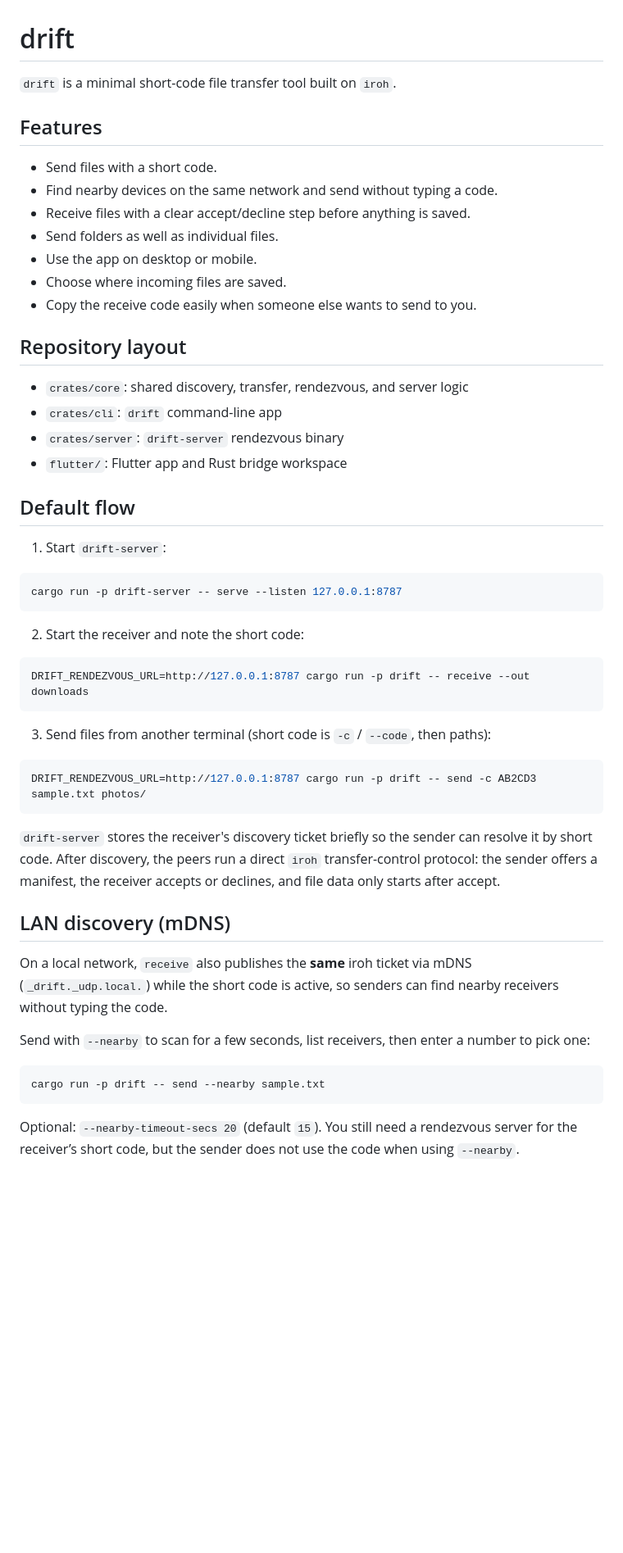
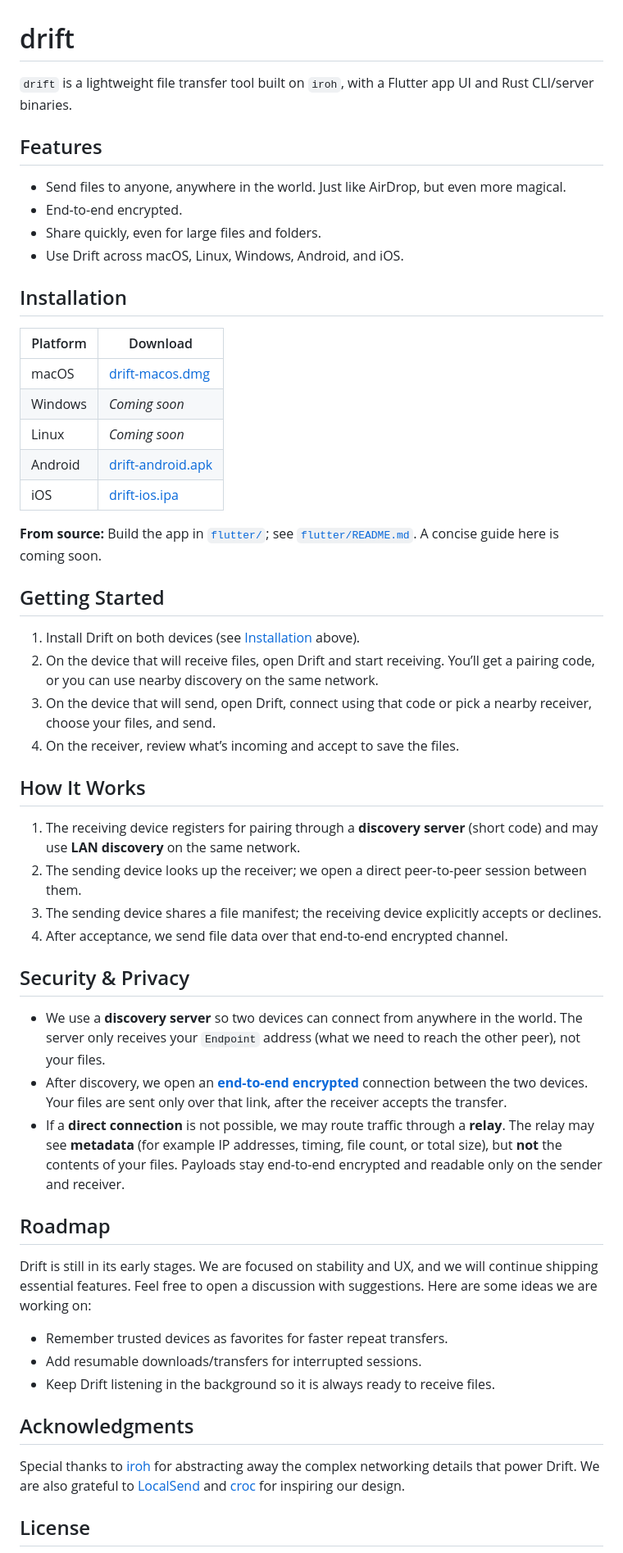
Before and after one commit to vsamarth/drift, a Markdown page: README.md, the part around one of its changes. Shown at 82% size. Drawn GitHub-style; blank space fills up the shorter version.

Commit message:
docs: polish readme
Made-with: Cursor

````diff
--- a/README.md
+++ b/README.md
@@ -1,55 +1,57 @@
 # drift
 
-`drift` is a minimal short-code file transfer tool built on `iroh`.
+`drift` is a lightweight file transfer tool built on `iroh`, with a Flutter app UI and Rust CLI/server binaries.
 
 ## Features
 
-- Send files with a short code.
-- Find nearby devices on the same network and send without typing a code.
-- Receive files with a clear accept/decline step before anything is saved.
-- Send folders as well as individual files.
-- Use the app on desktop or mobile.
-- Choose where incoming files are saved.
-- Copy the receive code easily when someone else wants to send to you.
+- Send files to anyone, anywhere in the world. Just like AirDrop, but even more magical.
+- End-to-end encrypted.
+- Share quickly, even for large files and folders.
+- Use Drift across macOS, Linux, Windows, Android, and iOS.
 
-## Repository layout
+## Installation
 
-- `crates/core`: shared discovery, transfer, rendezvous, and server logic
-- `crates/cli`: `drift` command-line app
-- `crates/server`: `drift-server` rendezvous binary
-- `flutter/`: Flutter app and Rust bridge workspace
+| Platform | Download |
+| --- | --- |
+| macOS | [drift-macos.dmg](https://github.com/vsamarth/drift/releases/latest/download/drift-macos.dmg) |
+| Windows | *Coming soon* |
+| Linux | *Coming soon* |
+| Android | [drift-android.apk](https://github.com/vsamarth/drift/releases/latest/download/drift-android.apk) |
+| iOS | [drift-ios.ipa](https://github.com/vsamarth/drift/releases/latest/download/drift-ios.ipa) |
 
-## Default flow
+**From source:** Build the app in [`flutter/`](flutter/); see [`flutter/README.md`](flutter/README.md). A concise guide here is coming soon.
 
-1. Start `drift-server`:
+## Getting Started
 
-```bash
-cargo run -p drift-server -- serve --listen 127.0.0.1:8787
-```
+1. Install Drift on both devices (see [Installation](#installation) above).
+2. On the device that will receive files, open Drift and start receiving. You’ll get a pairing code, or you can use nearby discovery on the same network.
+3. On the device that will send, open Drift, connect using that code or pick a nearby receiver, choose your files, and send.
+4. On the receiver, review what’s incoming and accept to save the files.
 
-2. Start the receiver and note the short code:
+## How It Works
 
-```bash
-DRIFT_RENDEZVOUS_URL=http://127.0.0.1:8787 cargo run -p drift -- receive --out downloads
-```
+1. The receiving device registers for pairing through a **discovery server** (short code) and may use **LAN discovery** on the same network.
+2. The sending device looks up the receiver; we open a direct peer-to-peer session between them.
+3. The sending device shares a file manifest; the receiving device explicitly accepts or declines.
+4. After acceptance, we send file data over that end-to-end encrypted channel.
 
-3. Send files from another terminal (short code is `-c` / `--code`, then paths):
+## Security & Privacy
 
-```bash
-DRIFT_RENDEZVOUS_URL=http://127.0.0.1:8787 cargo run -p drift -- send -c AB2CD3 sample.txt photos/
-```
+- We use a **discovery server** so two devices can connect from anywhere in the world. The server only receives your `Endpoint` address (what we need to reach the other peer), not your files.
+- After discovery, we open an **[end-to-end encrypted](https://docs.iroh.computer/deployment/security-privacy)** connection between the two devices. Your files are sent only over that link, after the receiver accepts the transfer.
+- If a **direct connection** is not possible, we may route traffic through a **relay**. The relay may see **metadata** (for example IP addresses, timing, file count, or total size), but **not** the contents of your files. Payloads stay end-to-end encrypted and readable only on the sender and receiver.
 
-`drift-server` stores the receiver's discovery ticket briefly so the sender can resolve it by short code. After discovery, the peers run a direct `iroh` transfer-control protocol: the sender offers a manifest, the receiver accepts or declines, and file data only starts after accept.
+## Roadmap
 
-## LAN discovery (mDNS)
+Drift is still in its early stages. We are focused on stability and UX, and we will continue shipping essential features. Feel free to open a discussion with suggestions. Here are some ideas we are working on:
 
-On a local network, `receive` also publishes the **same** iroh ticket via mDNS (`_drift._udp.local.`) while the short code is active, so senders can find nearby receivers without typing the code.
+- Remember trusted devices as favorites for faster repeat transfers.
+- Add resumable downloads/transfers for interrupted sessions.
+- Keep Drift listening in the background so it is always ready to receive files.
 
-Send with `--nearby` to scan for a few seconds, list receivers, then enter a number to pick one:
+## Acknowledgments
 
-```bash
-cargo run -p drift -- send --nearby sample.txt
-```
+Special thanks to [iroh](https://github.com/n0-computer/iroh) for abstracting away the complex networking details that power Drift. We are also grateful to [LocalSend](https://github.com/localsend/localsend) and [croc](https://github.com/schollz/croc) for inspiring our design.
 
-Optional: `--nearby-timeout-secs 20` (default `15`). You still need a rendezvous server for the receiver’s short code, but the sender does not use the code when using `--nearby`.
+## License
 
````
Also changed, not shown: other parts of README.md (+1 -45 lines).
